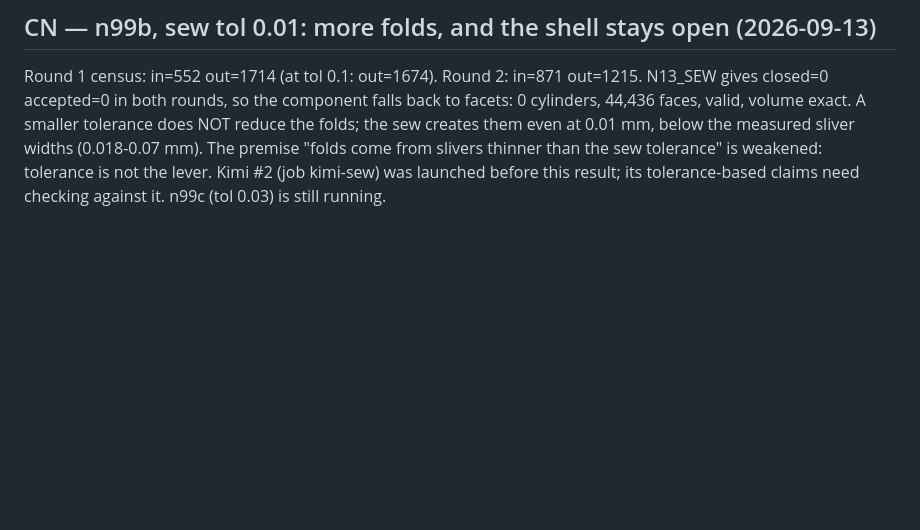
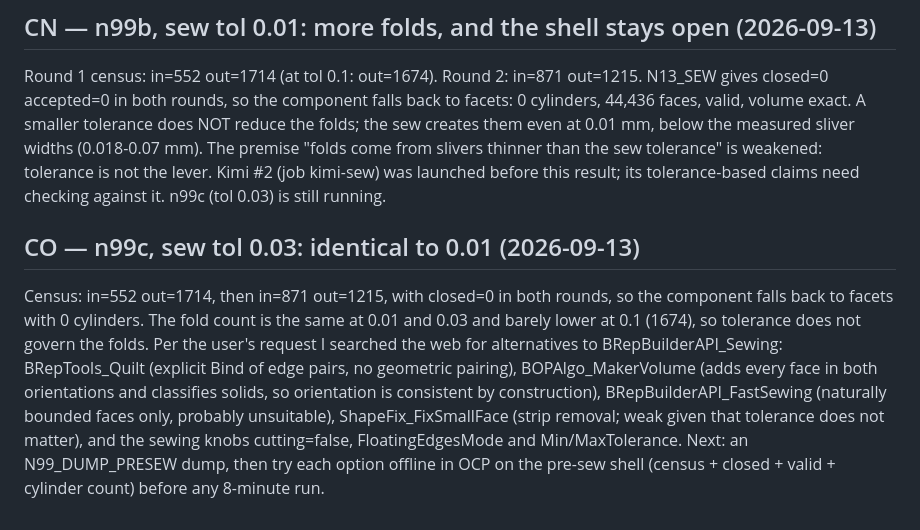
Before and after one commit to tommasobbianchi/mesh2step, a Markdown page: .claude/loopspec/RESUME.md, the part around the change. GitHub-like rendering; blank space fills up the shorter version.

Commit message:
n99c: tol 0.03 same as 0.01; web alternatives to sewing listed; next: pre-sew dump + offline A/B
Co-Authored-By: Claude Opus 5 (1M context) <noreply@anthropic.com>
Claude-Session: https://claude.ai/code/session_018SNiWVUb6kYYHcCJAfzFr6

```diff
--- a/.claude/loopspec/RESUME.md
+++ b/.claude/loopspec/RESUME.md
@@ -1132,3 +1132,6 @@ n99a (binary 137fd90d4b59): stage=sew counts are in=552 out=1674 (round 1), in=1
 
 ## CN — n99b, sew tol 0.01: more folds, and the shell stays open (2026-09-13)
 Round 1 census: in=552 out=1714 (at tol 0.1: out=1674). Round 2: in=871 out=1215. N13_SEW gives closed=0 accepted=0 in both rounds, so the component falls back to facets: 0 cylinders, 44,436 faces, valid, volume exact. A smaller tolerance does NOT reduce the folds; the sew creates them even at 0.01 mm, below the measured sliver widths (0.018-0.07 mm). The premise "folds come from slivers thinner than the sew tolerance" is weakened: tolerance is not the lever. Kimi #2 (job kimi-sew) was launched before this result; its tolerance-based claims need checking against it. n99c (tol 0.03) is still running.
+
+## CO — n99c, sew tol 0.03: identical to 0.01 (2026-09-13)
+Census: in=552 out=1714, then in=871 out=1215, with closed=0 in both rounds, so the component falls back to facets with 0 cylinders. The fold count is the same at 0.01 and 0.03 and barely lower at 0.1 (1674), so tolerance does not govern the folds. Per the user's request I searched the web for alternatives to BRepBuilderAPI_Sewing: BRepTools_Quilt (explicit Bind of edge pairs, no geometric pairing), BOPAlgo_MakerVolume (adds every face in both orientations and classifies solids, so orientation is consistent by construction), BRepBuilderAPI_FastSewing (naturally bounded faces only, probably unsuitable), ShapeFix_FixSmallFace (strip removal; weak given that tolerance does not matter), and the sewing knobs cutting=false, FloatingEdgesMode and Min/MaxTolerance. Next: an N99_DUMP_PRESEW dump, then try each option offline in OCP on the pre-sew shell (census + closed + valid + cylinder count) before any 8-minute run.
```
